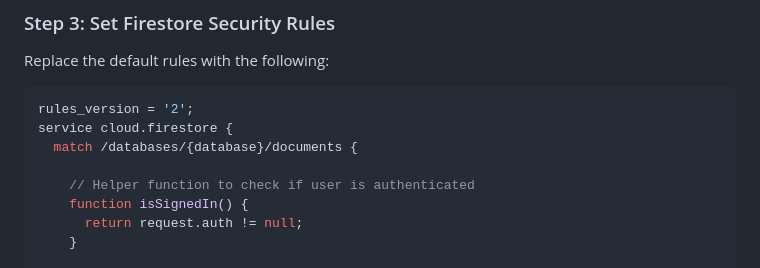
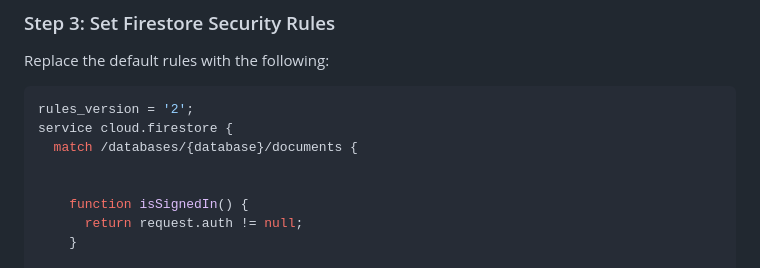
Before and after one commit to SrushtiVhare/FlutterProject_NSS_App, a Markdown page: FIREBASE_SETUP.md, the part around the change. GitHub-like rendering.

```diff
--- a/FIREBASE_SETUP.md
+++ b/FIREBASE_SETUP.md
@@ -45,7 +45,7 @@ rules_version = '2';
 service cloud.firestore {
   match /databases/{database}/documents {
 
-    // Helper function to check if user is authenticated
+
     function isSignedIn() {
       return request.auth != null;
     }
```
Also changed, not shown: FINAL_IMPLEMENTATION_SUMMARY.md (+2 -2 lines), IMPLEMENTATION_SUMMARY.md (+2 -2 lines).
